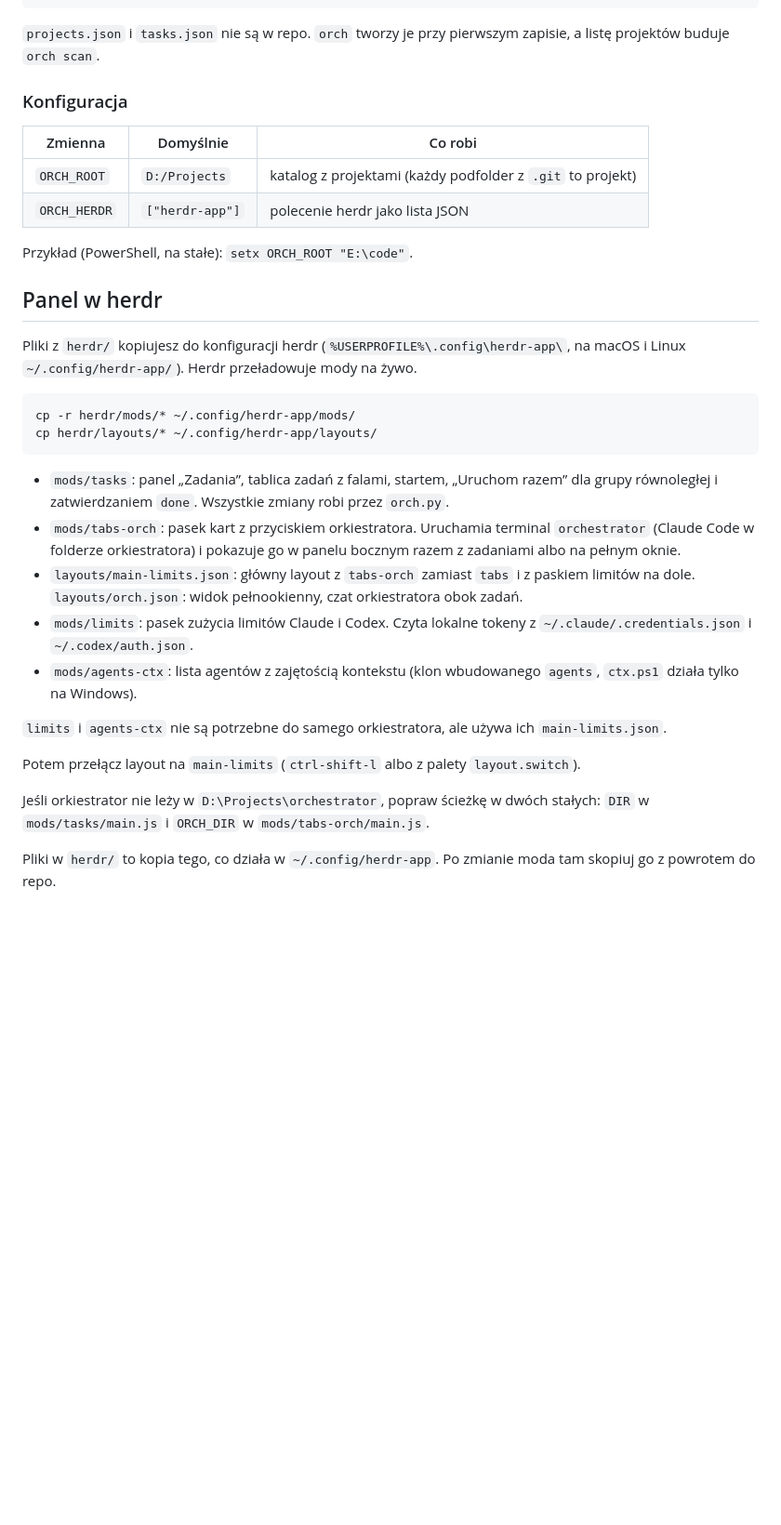
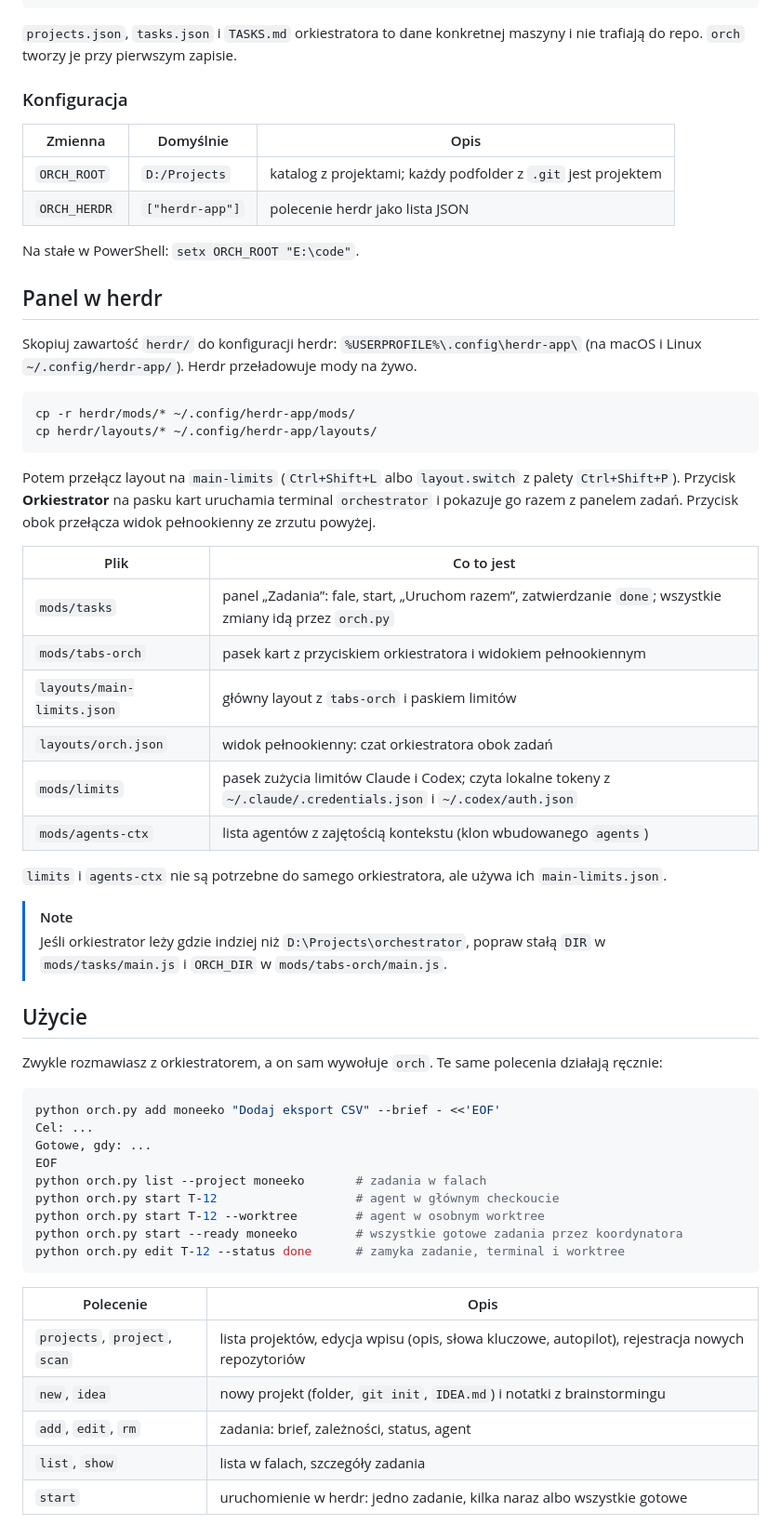
Before and after one commit to XangoAbada/orchestrator, a Markdown page: README.md, the part around one of its changes. Shown at 93% size. Rendered like a GitHub page; blank space fills up the shorter version.

````diff
--- a/README.md
+++ b/README.md
@@ -24,36 +62,63 @@ python orch.py scan          # rejestruje repozytoria git z katalogu projektów
 python orch.py projects
 ```
 
-`projects.json` i `tasks.json` nie są w repo. `orch` tworzy je przy pierwszym zapisie, a listę projektów buduje `orch scan`.
+`projects.json`, `tasks.json` i `TASKS.md` orkiestratora to dane konkretnej maszyny i nie trafiają do repo. `orch` tworzy je przy pierwszym zapisie.
 
 ### Konfiguracja
 
-| Zmienna | Domyślnie | Co robi |
+| Zmienna | Domyślnie | Opis |
 |---|---|---|
-| `ORCH_ROOT` | `D:/Projects` | katalog z projektami (każdy podfolder z `.git` to projekt) |
+| `ORCH_ROOT` | `D:/Projects` | katalog z projektami; każdy podfolder z `.git` jest projektem |
 | `ORCH_HERDR` | `["herdr-app"]` | polecenie herdr jako lista JSON |
 
-Przykład (PowerShell, na stałe): `setx ORCH_ROOT "E:\code"`.
+Na stałe w PowerShell: `setx ORCH_ROOT "E:\code"`.
 
 ## Panel w herdr
 
-Pliki z `herdr/` kopiujesz do konfiguracji herdr (`%USERPROFILE%\.config\herdr-app\`, na macOS i Linux `~/.config/herdr-app/`). Herdr przeładowuje mody na żywo.
+Skopiuj zawartość `herdr/` do konfiguracji herdr: `%USERPROFILE%\.config\herdr-app\` (na macOS i Linux `~/.config/herdr-app/`). Herdr przeładowuje mody na żywo.
 
 ```bash
 cp -r herdr/mods/* ~/.config/herdr-app/mods/
 cp herdr/layouts/* ~/.config/herdr-app/layouts/
 ```
 
-- `mods/tasks`: panel „Zadania”, tablica zadań z falami, startem, „Uruchom razem” dla grupy równoległej i zatwierdzaniem `done`. Wszystkie zmiany robi przez `orch.py`.
-- `mods/tabs-orch`: pasek kart z przyciskiem orkiestratora. Uruchamia terminal `orchestrator` (Claude Code w folderze orkiestratora) i pokazuje go w panelu bocznym razem z zadaniami albo na pełnym oknie.
-- `layouts/main-limits.json`: główny layout z `tabs-orch` zamiast `tabs` i z paskiem limitów na dole. `layouts/orch.json`: widok pełnookienny, czat orkiestratora obok zadań.
-- `mods/limits`: pasek zużycia limitów Claude i Codex. Czyta lokalne tokeny z `~/.claude/.credentials.json` i `~/.codex/auth.json`.
-- `mods/agents-ctx`: lista agentów z zajętością kontekstu (klon wbudowanego `agents`, `ctx.ps1` działa tylko na Windows).
+Potem przełącz layout na `main-limits` (`Ctrl+Shift+L` albo `layout.switch` z palety `Ctrl+Shift+P`). Przycisk **Orkiestrator** na pasku kart uruchamia terminal `orchestrator` i pokazuje go razem z panelem zadań. Przycisk obok przełącza widok pełnookienny ze zrzutu powyżej.
+
+| Plik | Co to jest |
+|---|---|
+| `mods/tasks` | panel „Zadania”: fale, start, „Uruchom razem”, zatwierdzanie `done`; wszystkie zmiany idą przez `orch.py` |
+| `mods/tabs-orch` | pasek kart z przyciskiem orkiestratora i widokiem pełnookiennym |
+| `layouts/main-limits.json` | główny layout z `tabs-orch` i paskiem limitów |
+| `layouts/orch.json` | widok pełnookienny: czat orkiestratora obok zadań |
+| `mods/limits` | pasek zużycia limitów Claude i Codex; czyta lokalne tokeny z `~/.claude/.credentials.json` i `~/.codex/auth.json` |
+| `mods/agents-ctx` | lista agentów z zajętością kontekstu (klon wbudowanego `agents`) |
 
 `limits` i `agents-ctx` nie są potrzebne do samego orkiestratora, ale używa ich `main-limits.json`.
 
-Potem przełącz layout na `main-limits` (`ctrl-shift-l` albo z palety `layout.switch`).
+> [!NOTE]
+> Jeśli orkiestrator leży gdzie indziej niż `D:\Projects\orchestrator`, popraw stałą `DIR` w `mods/tasks/main.js` i `ORCH_DIR` w `mods/tabs-orch/main.js`.
 
-Jeśli orkiestrator nie leży w `D:\Projects\orchestrator`, popraw ścieżkę w dwóch stałych: `DIR` w `mods/tasks/main.js` i `ORCH_DIR` w `mods/tabs-orch/main.js`.
+## Użycie
 
-Pliki w `herdr/` to kopia tego, co działa w `~/.config/herdr-app`. Po zmianie moda tam skopiuj go z powrotem do repo.
+Zwykle rozmawiasz z orkiestratorem, a on sam wywołuje `orch`. Te same polecenia działają ręcznie:
+
+```bash
+python orch.py add moneeko "Dodaj eksport CSV" --brief - <<'EOF'
+Cel: ...
+Gotowe, gdy: ...
+EOF
+python orch.py list --project moneeko       # zadania w falach
+python orch.py start T-12                   # agent w głównym checkoucie
+python orch.py start T-12 --worktree        # agent w osobnym worktree
+python orch.py start --ready moneeko        # wszystkie gotowe zadania przez koordynatora
+python orch.py edit T-12 --status done      # zamyka zadanie, terminal i worktree
+```
+
+| Polecenie | Opis |
+|---|---|
+| `projects`, `project`, `scan` | lista projektów, edycja wpisu (opis, słowa kluczowe, autopilot), rejestracja nowych repozytoriów |
+| `new`, `idea` | nowy projekt (folder, `git init`, `IDEA.md`) i notatki z brainstormingu |
+| `add`, `edit`, `rm` | zadania: brief, zależności, status, agent |
+| `list`, `show` | lista w falach, szczegóły zadania |
+| `start` | uruchomienie w herdr: jedno zadanie, kilka naraz albo wszystkie gotowe |
+
````
Also changed, not shown: other parts of README.md (+72 -12 lines), TASKS.md (deleted, +0 -68 lines), docs/screenshot.png (added), 1 other file.
